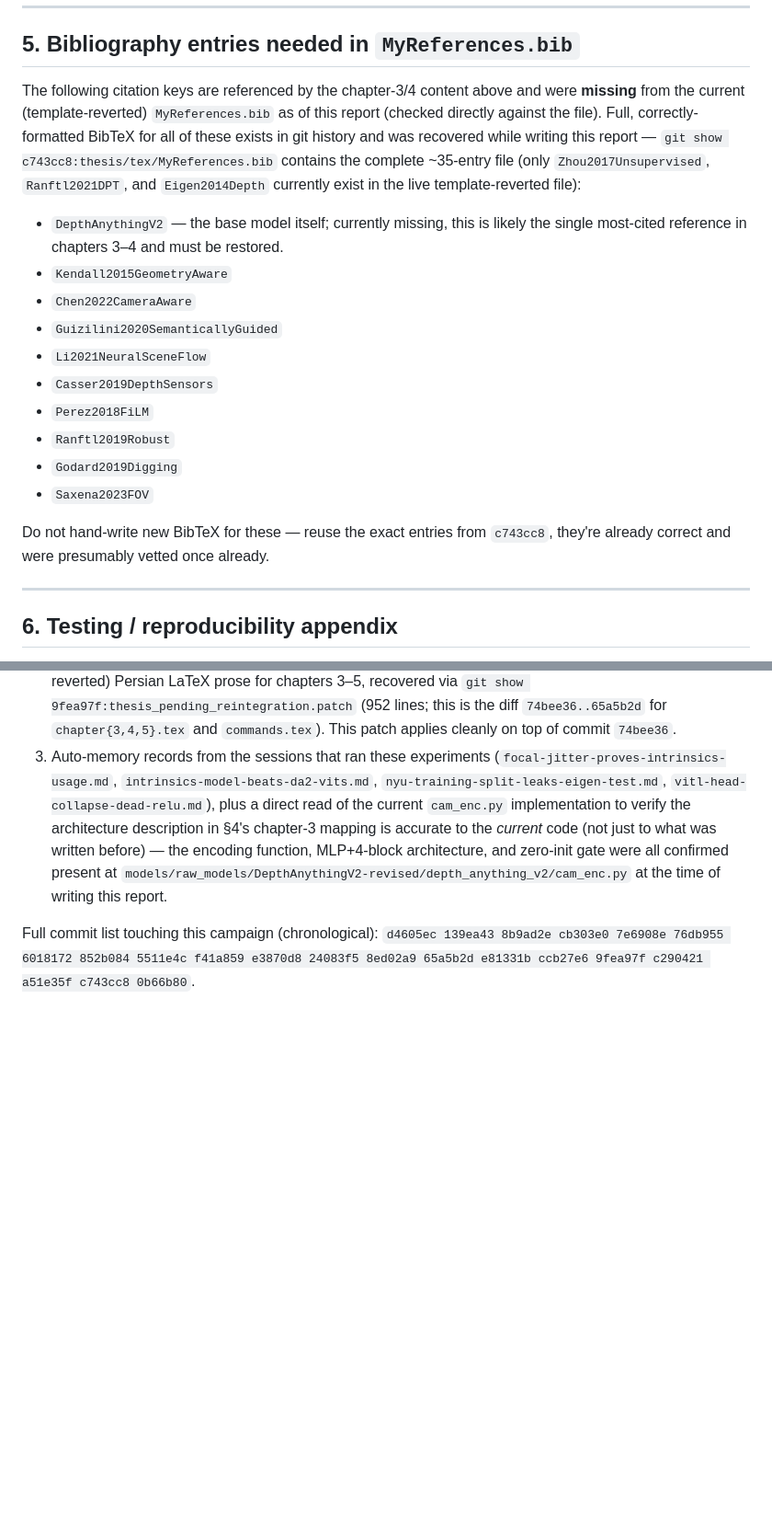
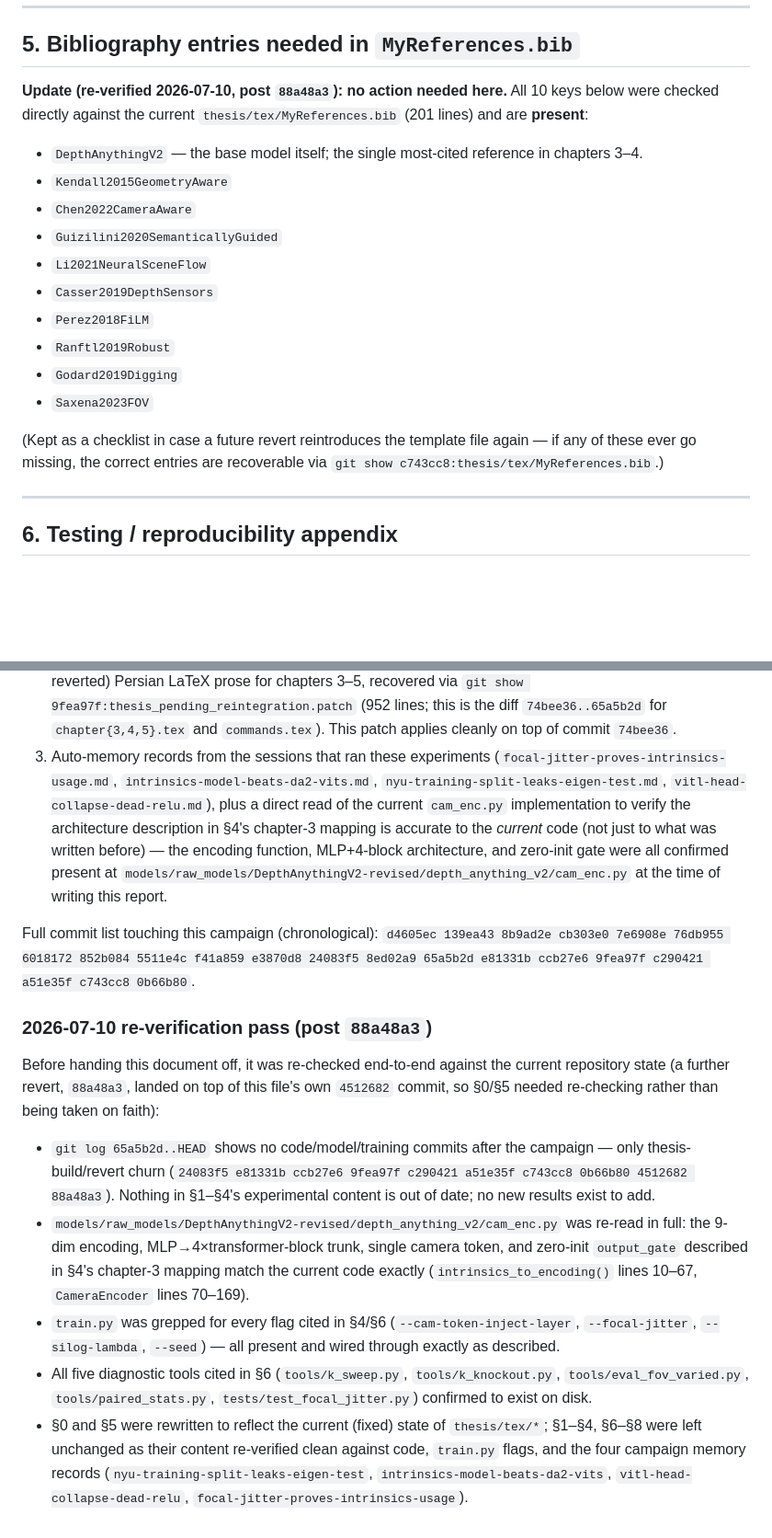
Before and after one commit to maghasemzadeh/MDE-plus-Intrinsic-matrix, a Markdown page: thesis-changes.md, 2 parts joined by grey strips. Shown at 92% size. Drawn GitHub-style; blank space fills up the shorter version.

```diff
--- a/thesis-changes.md
+++ b/thesis-changes.md
@@ -625,14 +618,10 @@ that are missing from `MyReferences.bib`** — these need to be present regardle
 
 ## 5. Bibliography entries needed in `MyReferences.bib`
 
-The following citation keys are referenced by the chapter-3/4 content above and were **missing** from the
-current (template-reverted) `MyReferences.bib` as of this report (checked directly against the file). Full,
-correctly-formatted BibTeX for all of these exists in git history and was recovered while writing this report —
-`git show c743cc8:thesis/tex/MyReferences.bib` contains the complete ~35-entry file (only `Zhou2017Unsupervised`,
-`Ranftl2021DPT`, and `Eigen2014Depth` currently exist in the live template-reverted file):
+**Update (re-verified 2026-07-10, post `88a48a3`): no action needed here.** All 10 keys below were checked
+directly against the current `thesis/tex/MyReferences.bib` (201 lines) and are **present**:
 
-- `DepthAnythingV2` — the base model itself; currently missing, this is likely the single most-cited reference
-  in chapters 3–4 and must be restored.
+- `DepthAnythingV2` — the base model itself; the single most-cited reference in chapters 3–4.
 - `Kendall2015GeometryAware`
 - `Chen2022CameraAware`
 - `Guizilini2020SemanticallyGuided`
@@ -643,8 +632,8 @@ correctly-formatted BibTeX for all of these exists in git history and was recove
 - `Godard2019Digging`
 - `Saxena2023FOV`
 
-Do not hand-write new BibTeX for these — reuse the exact entries from `c743cc8`, they're already correct and
-were presumably vetted once already.
+(Kept as a checklist in case a future revert reintroduces the template file again — if any of these ever go
+missing, the correct entries are recoverable via `git show c743cc8:thesis/tex/MyReferences.bib`.)
 
 ---
 
@@ -717,3 +706,24 @@ all three):
 Full commit list touching this campaign (chronological): `d4605ec 139ea43 8b9ad2e cb303e0 7e6908e 76db955
 6018172 852b084 5511e4c f41a859 e3870d8 24083f5 8ed02a9 65a5b2d e81331b ccb27e6 9fea97f c290421 a51e35f c743cc8
 0b66b80`.
+
+### 2026-07-10 re-verification pass (post `88a48a3`)
+
+Before handing this document off, it was re-checked end-to-end against the current repository state (a further
+revert, `88a48a3`, landed on top of this file's own `4512682` commit, so §0/§5 needed re-checking rather than
+being taken on faith):
+- `git log 65a5b2d..HEAD` shows no code/model/training commits after the campaign — only thesis-build/revert
+  churn (`24083f5 e81331b ccb27e6 9fea97f c290421 a51e35f c743cc8 0b66b80 4512682 88a48a3`). Nothing in §1–§4's
+  experimental content is out of date; no new results exist to add.
+- `models/raw_models/DepthAnythingV2-revised/depth_anything_v2/cam_enc.py` was re-read in full: the 9-dim
+  encoding, MLP→4×transformer-block trunk, single camera token, and zero-init `output_gate` described in §4's
+  chapter-3 mapping match the current code exactly (`intrinsics_to_encoding()` lines 10–67, `CameraEncoder`
+  lines 70–169).
+- `train.py` was grepped for every flag cited in §4/§6 (`--cam-token-inject-layer`, `--focal-jitter`,
+  `--silog-lambda`, `--seed`) — all present and wired through exactly as described.
+- All five diagnostic tools cited in §6 (`tools/k_sweep.py`, `tools/k_knockout.py`, `tools/eval_fov_varied.py`,
+  `tools/paired_stats.py`, `tests/test_focal_jitter.py`) confirmed to exist on disk.
+- §0 and §5 were rewritten to reflect the current (fixed) state of `thesis/tex/*`; §1–§4, §6–§8 were left
+  unchanged as their content re-verified clean against code, `train.py` flags, and the four campaign memory
+  records (`nyu-training-split-leaks-eigen-test`, `intrinsics-model-beats-da2-vits`,
+  `vitl-head-collapse-dead-relu`, `focal-jitter-proves-intrinsics-usage`).
```
Also changed, not shown: other parts of thesis-changes.md (+37 -44 lines).
